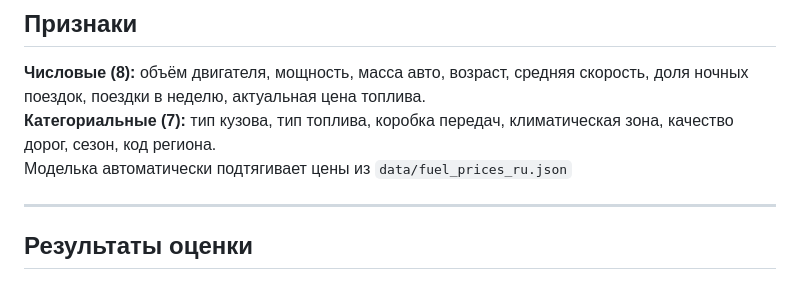
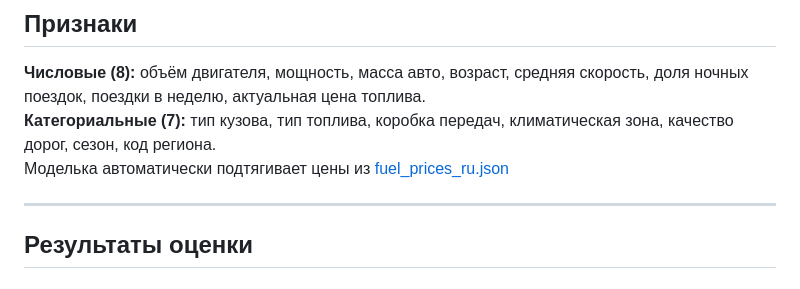
Before and after one commit to AreHumphrey/Fuel_consumption_forecasting, a Markdown page: README.md, the part around the change. Drawn GitHub-style.

Commit message:
исправление README

```diff
--- a/README.md
+++ b/README.md
@@ -56,7 +56,7 @@ CATBOOST_PARAMS = {
 ## Признаки
 **Числовые (8):** объём двигателя, мощность, масса авто, возраст, средняя скорость, доля ночных поездок, поездки в неделю, актуальная цена топлива.
 **Категориальные (7):** тип кузова, тип топлива, коробка передач, климатическая зона, качество дорог, сезон, код региона.
-Моделька автоматически подтягивает цены из `data/fuel_prices_ru.json`
+Моделька автоматически подтягивает цены из [fuel_prices_ru.json](data/fuel_prices_ru.json)
 
 ---
 
```
